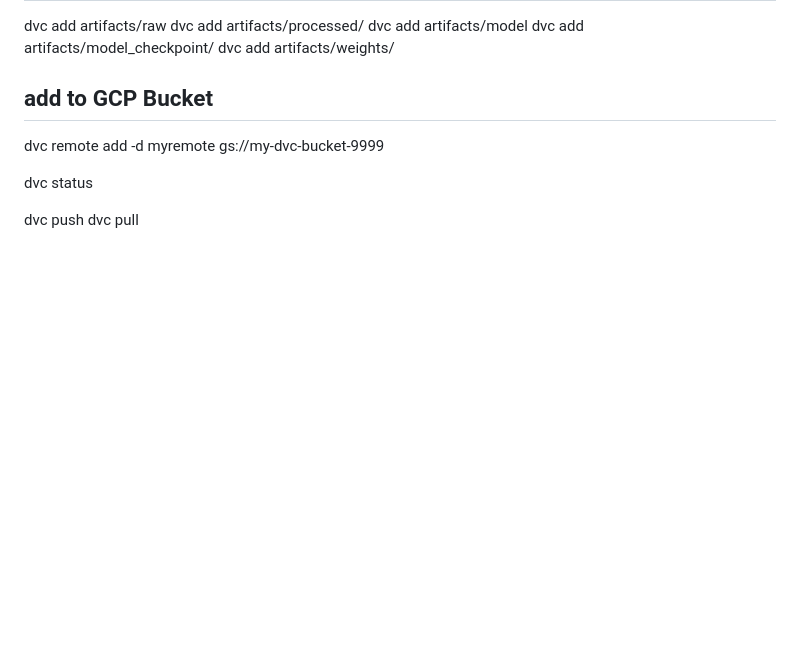
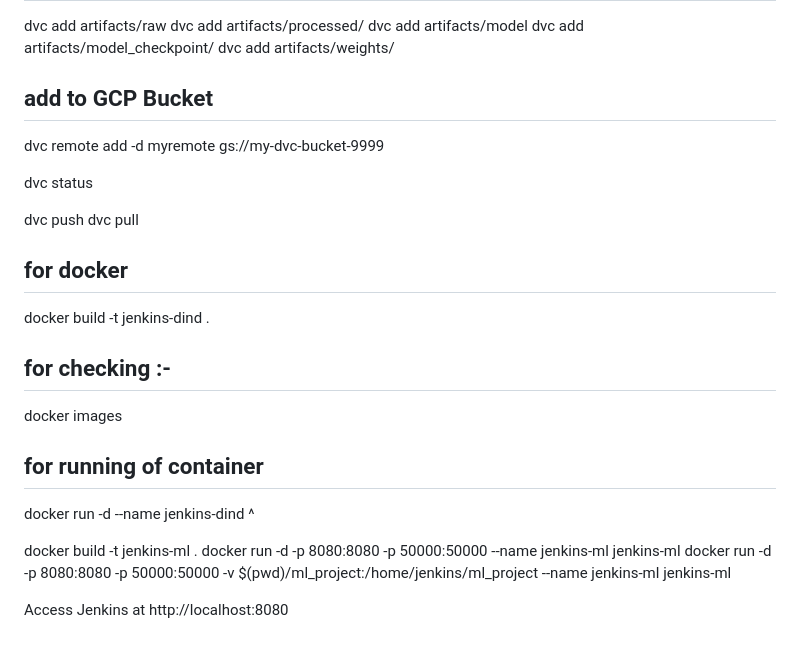
Before and after one commit to drpreetyrai/MLOPS_RecommederSystem, a Markdown page: README.md, the part around the change. Rendered like a GitHub page; blank space fills up the shorter version.

```diff
--- a/README.md
+++ b/README.md
@@ -46,3 +46,21 @@ dvc status
 
 dvc push
 dvc pull
+
+
+## for docker
+docker build -t jenkins-dind .
+
+## for checking :-
+ docker images
+
+## for running of container
+docker run -d --name jenkins-dind ^
+
+
+
+docker build -t jenkins-ml .
+docker run -d -p 8080:8080 -p 50000:50000 --name jenkins-ml jenkins-ml
+docker run -d -p 8080:8080 -p 50000:50000 -v $(pwd)/ml_project:/home/jenkins/ml_project --name jenkins-ml jenkins-ml
+
+Access Jenkins at http://localhost:8080
```
Also changed, not shown: recommendation.png 01-10-21-364.png (renamed from recommendation.png), 7 other files.
